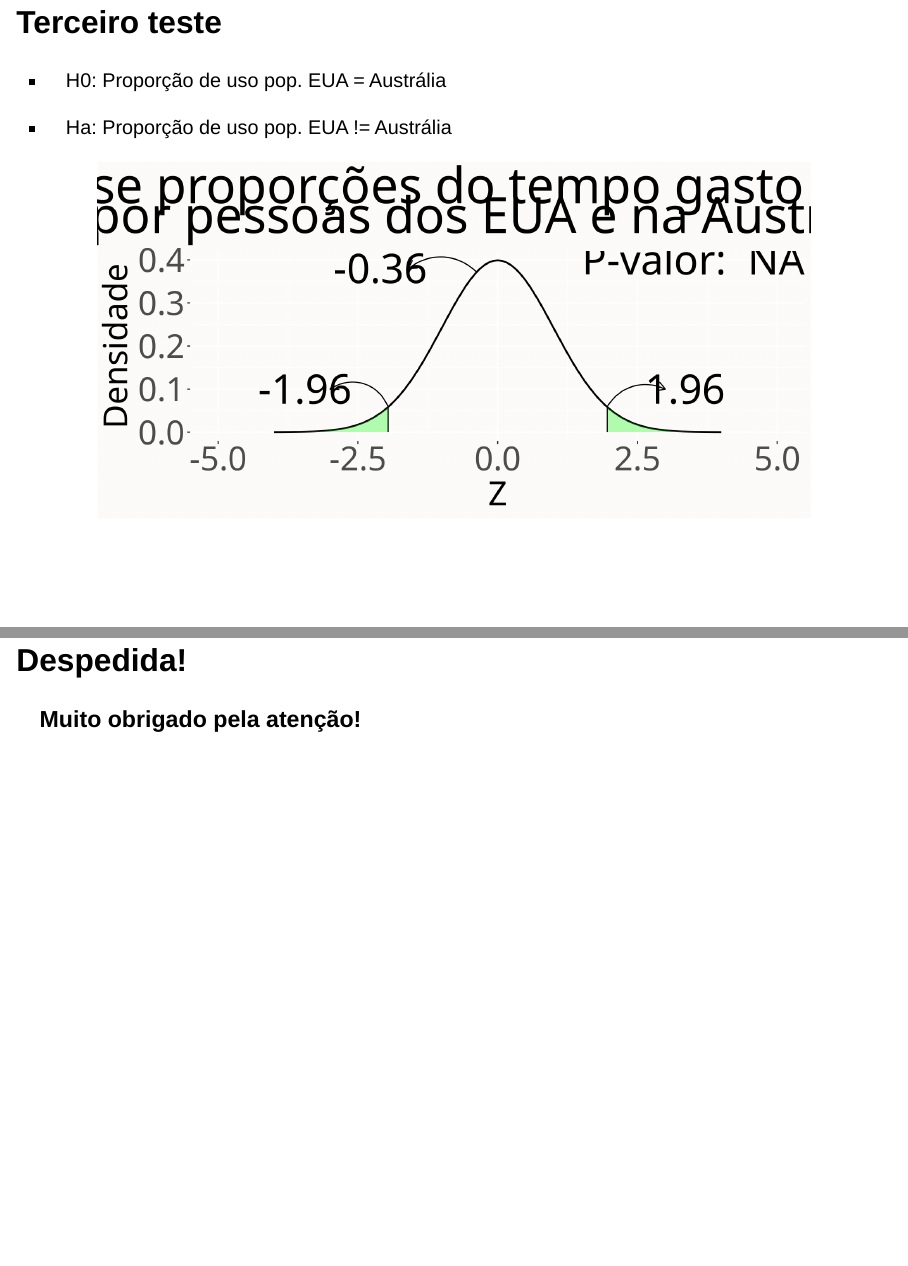
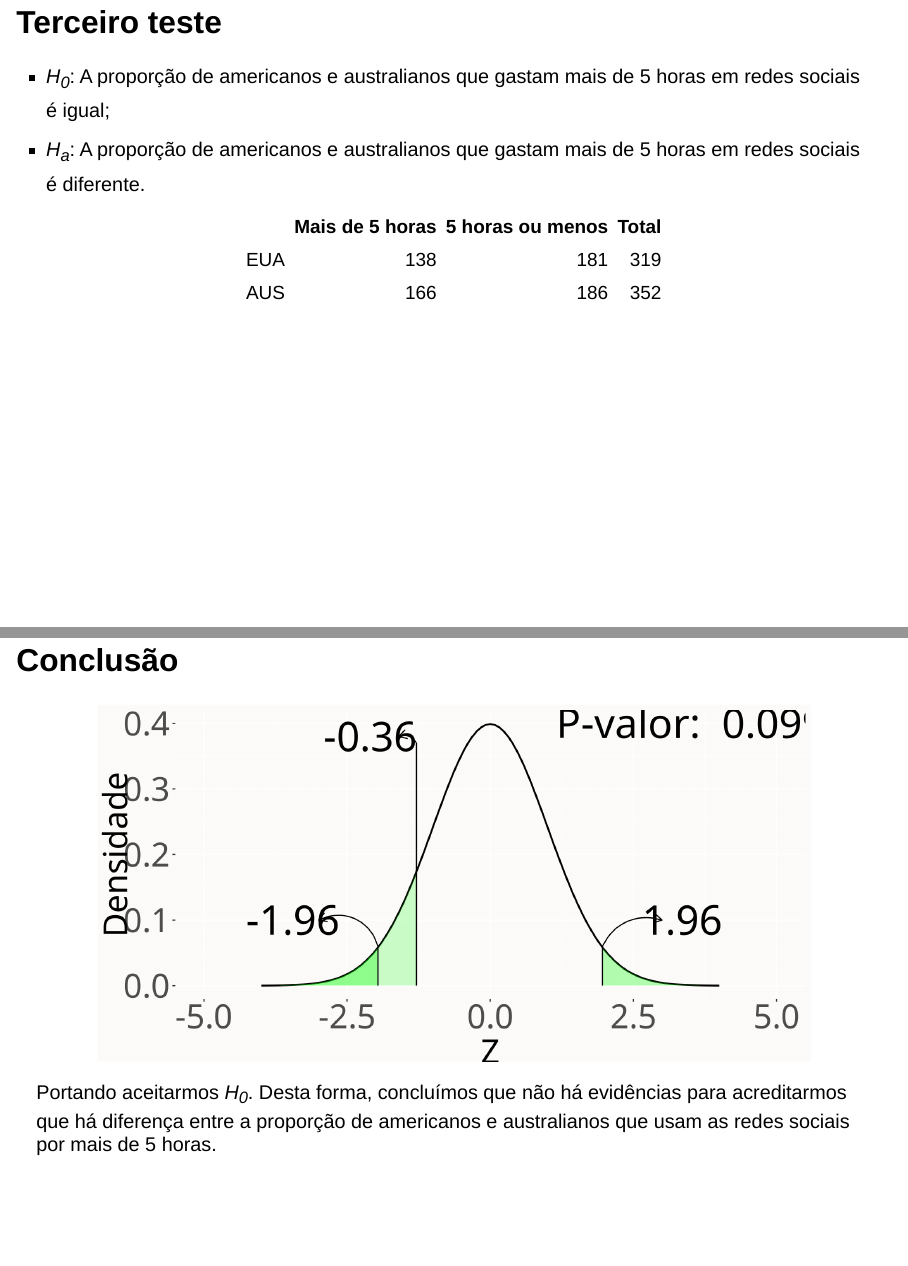
Before and after one commit to davi-dokasi/usabilidade-de-celulares-inferencia, a Quarto document (trab_2.qmd): pages 19 and 20 of 20 before the commit and pages 19 and 20 of 21 after it, joined at a grey line. Rendered offline with R 4.5, knitr and Pandoc in place of Quarto, with nearby package versions; drawn as Slidy slides in place of the format the file asks for; a web font asked for in the figures is replaced by an installed one.

Commit message:
Alterando teste 3 e adição de imagens

````diff
--- a/trab_2.qmd
+++ b/trab_2.qmd
@@ -491,33 +487,41 @@ Desta forma, concluímos que há evidências para acreditarmos que não há dife
 
 # Terceiro teste
 ## Terceiro teste
-- H0: Proporção de uso pop. EUA = Austrália
 
-- Ha: Proporção de uso pop. EUA != Austrália
+- <i>H<sub>0</sub></i>: A proporção de americanos e australianos que gastam mais de 5 horas em redes sociais é igual;
+- <i>H<sub>a</sub></i>: A proporção de americanos e australianos que gastam mais de 5 horas em redes sociais é diferente.
 
-```{r teste_3, include=FALSE, warning=FALSE}
-#Componentes necessários para o gráfico 03 - teste hip. p/ Médias das proporções do tempo gasto em redes socias por pessoas dos EUA e na Australia
+```{r teste_3}
 
 people_eua <- dummy_db |>
   filter(location == "United States")
 
-people_aust <- dummy_db |>
+people_aus <- dummy_db |>
   filter(location == "Australia")
 
-media_people_eua <- mean(people_eua$day_spent)
-media_people_aust <- mean(people_aust$day_spent)
+p1 <- sum(people_eua$more_than_5) / (nrow(people_eua) + nrow(people_aus))
+p2 <- sum(people_aus$more_than_5) / (nrow(people_eua) + nrow(people_aus))
+p <- ((nrow(people_eua) * p1) + (nrow(people_aus) * p2)) / (nrow(people_eua) + nrow(people_aus))
 
-p_c3 <- (media_people_eua * nrow(people_eua) + media_people_aust * nrow(people_aust)) / (nrow(people_eua) + nrow(people_aust))
+z <- (p1 - p2)/sqrt(p*(1-p)*((1 / nrow(people_eua)) + (1 / nrow(people_aus))))
 
-#Cálcular estatística de teste:
+p_valor <- pnorm(z)
 
-z_t3 <- (media_people_eua - media_people_aust) / (sqrt(p_c3*(1-p_c3) * (1/nrow(people_eua) + 1/nrow(people_aust))))
+eua <- c(sum(people_eua$more_than_5), nrow(people_eua) - sum(people_eua$more_than_5), nrow(people_eua))
+aus <- c(sum(people_aus$more_than_5), nrow(people_aus) - sum(people_aus$more_than_5), nrow(people_aus))
 
-p_valor3 <- pnorm(z_t3)
+table_eua_aus <- data.frame(EUA = eua, AUS = aus)
 
-#Gráfico 03:
+knitr::kable(t(table_eua_aus),
+  col.names = c("Mais de 5 horas", "5 horas ou menos", "Total"),
+  row.names = TRUE) %>%
+ kable_styling(full_width = F, font_size = 23)
 
-c <- ggplot() +
+```
+## Conclusão
+```{r conc_teste_3, fig.align='center'}
+
+ggplot() +
   stat_function(fun = dnorm,
                 geom = "line",
                 xlim = c(-4,4),
@@ -586,19 +590,18 @@ c <- ggplot() +
            curvature = 0.4,
            arrow = arrow(length = unit(3, "mm"))) +
   labs(x = "Z",
-       y = "Densidade",
-       title = "Teste hipótese proporções do tempo gasto em redes socias\npor pessoas dos EUA e na Austrália") +
+       y = "Densidade") +
   theme(plot.background = element_rect(fill = "#fcfbf9"),
         panel.background = element_rect(fill = NA),
         plot.title = element_text(family = "Playfair", hjust = .5, size = 45, lineheight = 0.5),
         axis.title = element_text(family = "Playfair", hjust = .5, size = 30),
         axis.text = element_text(family = "Playfair", size = 30))
-
 ```
 
-```{r grafico teste_3,fig.align='center'}
-c
-```
+Portando aceitarmos <i>H<sub>0</sub></i>.
+Desta forma, concluímos que não há evidências para acreditarmos que há diferença entre a proporção de americanos e australianos que usam as redes sociais por mais de 5 horas.
 
-## Despedida!
-### Muito obrigado pela atenção!
+
+## Muito obrigado pela atenção!
+
+![](bg_img/mark.jpg){fig-align="center" width="900" height="auto"}
````
Also changed, not shown: bg_img/mark.jpg (added), bg_img/social_network_scene.jpg (added), trab_2.html, trab_2.qmd (20 more changed lines), 1 other file.
